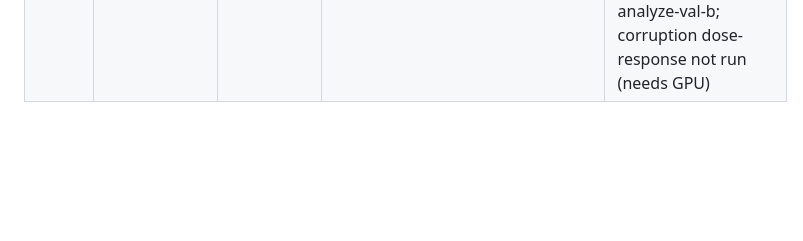
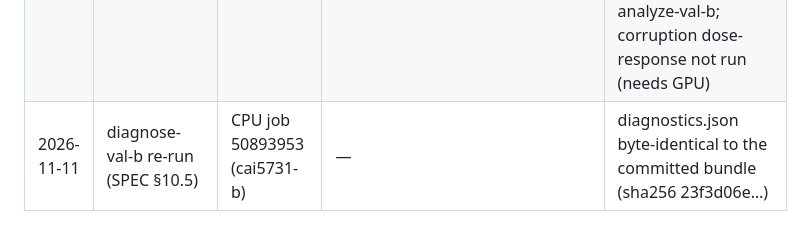
Before and after one commit to scalinity/testing-in-imagination, a Markdown page: cdm-extension/daniel-escalante/README.md, the part around the change. GitHub-like rendering; blank space fills up the shorter version.

Commit message:
docs(cdm-extension): log the diagnostics reproducibility check
A second diagnose-val-b run from the private validation rows (CPU job
50893953) reproduced diagnostics.json byte for byte.

```diff
--- a/cdm-extension/daniel-escalante/README.md
+++ b/cdm-extension/daniel-escalante/README.md
@@ -83,3 +83,4 @@ Every job redirects stdout and stderr to a private log before Python starts. Pub
 | 2026-11-09 | analyze-* re-run (SPEC §10.5) | CPU jobs 50537126, 50537128, 50538237, 50538238 | — | validation.json, validation_b.json, phase-a and phase-b metrics.json, wm_quality.json and leakage.json all byte-identical to the committed bundles |
 | 2026-11-10 | render (M9) | local, no data access | `results/credentialed/WRITEUP.md`, `SLIDE.md` | rendered from the committed phase-a and phase-b metrics.json and the replication's paper_values.json; both REPORT.md files re-rendered unchanged |
 | 2026-11-11 | diagnose-val-b (amendment A4, exploratory) | CPU job 50892814 (cai5731-b) | `results/credentialed/diagnose-val-b/`, `DIAGNOSTICS.md` | validation only; verdict planner bottleneck: B-oracle-B-uniform -0.11 [-2.56, 2.38], not statistically significant (Holm p 0.9736); B-oracle-P0 interval matches analyze-val-b; corruption dose-response not run (needs GPU) |
+| 2026-11-11 | diagnose-val-b re-run (SPEC §10.5) | CPU job 50893953 (cai5731-b) | — | diagnostics.json byte-identical to the committed bundle (sha256 23f3d06e…) |
```
